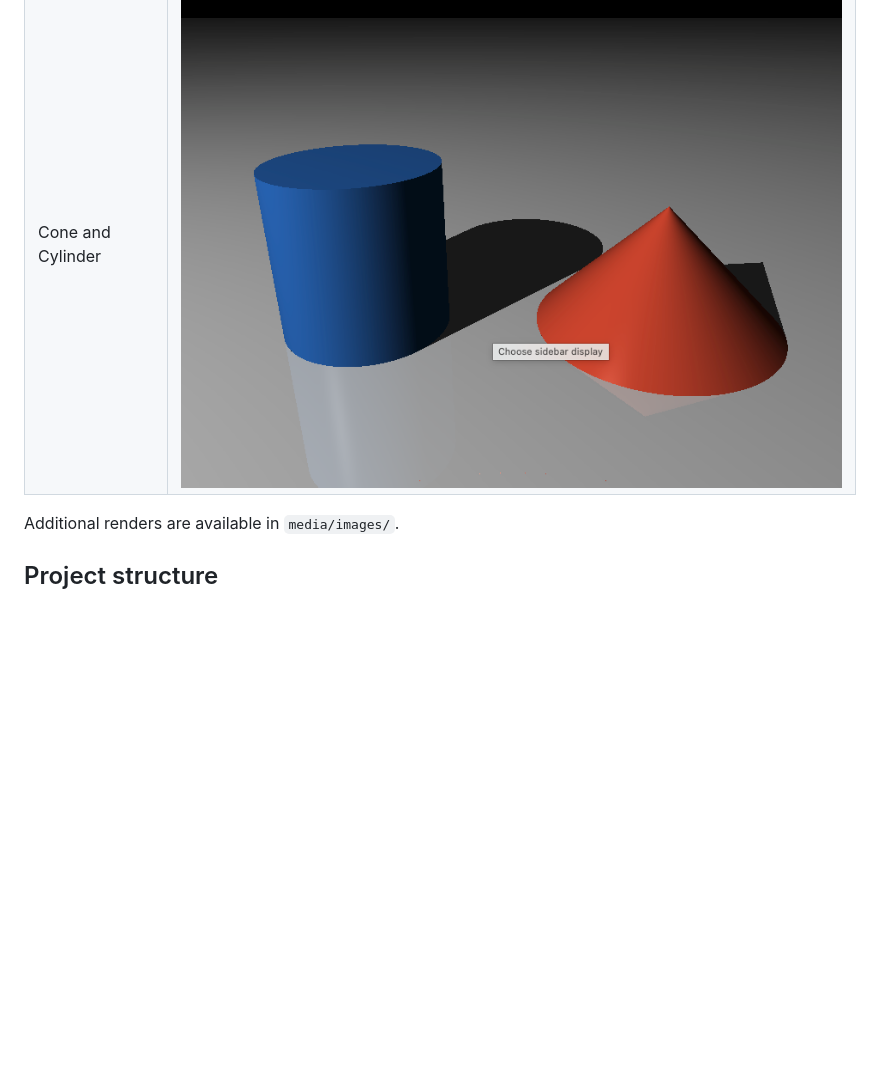
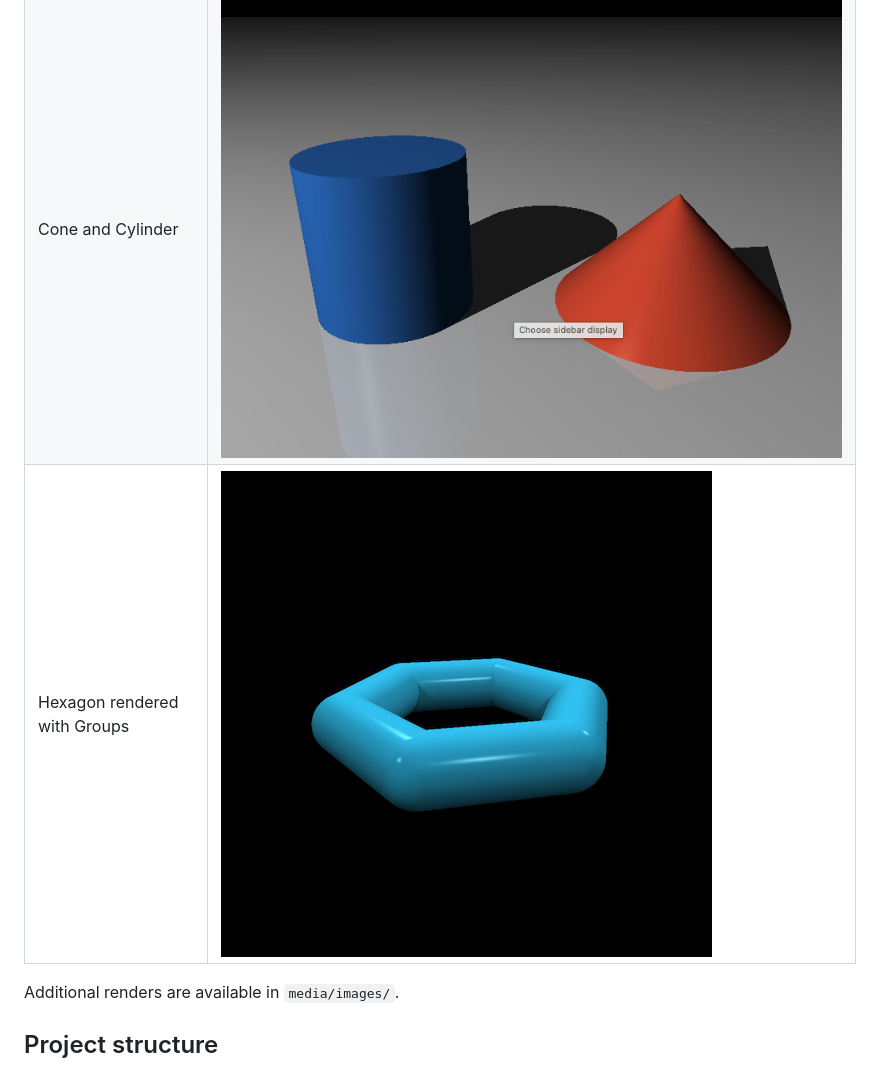
Before and after one commit to nishantb06/ray_tracing_challenge_rs, a Markdown page: README.md, the part around the change. Rendered like a GitHub page; blank space fills up the shorter version.

Commit message:
feat: readme update for groups

```diff
--- a/README.md
+++ b/README.md
@@ -74,6 +74,7 @@ cargo run --bin ppm_to_png -- media/images_ppm/cover_scene.ppm media/images/cove
 | Ceiling | ![Ceiling](media/images/ceiling.png) |
 | Embedded sphere | ![Embedded sphere](media/images/embedded_sphere.png) |
 | Cone and Cylinder | ![Cone and Cylinder](media/images/cone_and_cylinder.png) |
+| Hexagon rendered with Groups| ![Hexagon rendered with Groups](media/images/group_hexagon.png) |
 
 Additional renders are available in `media/images/`.
 
```
